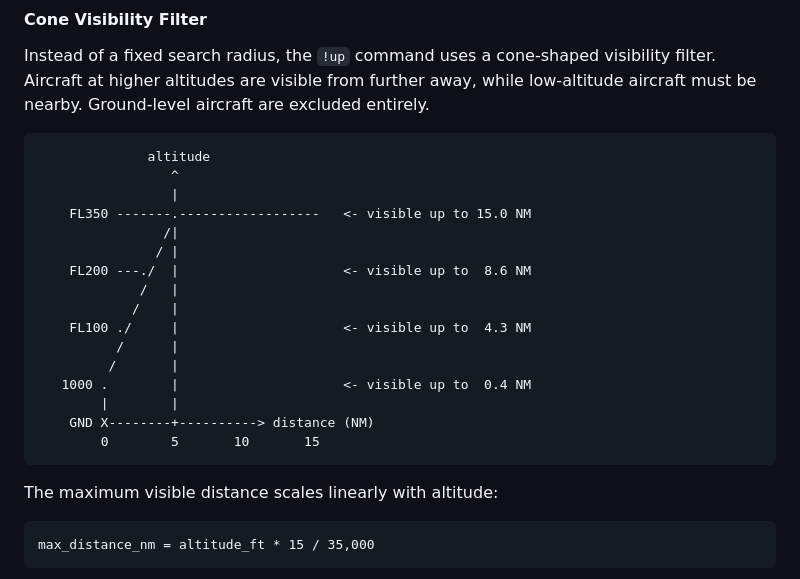
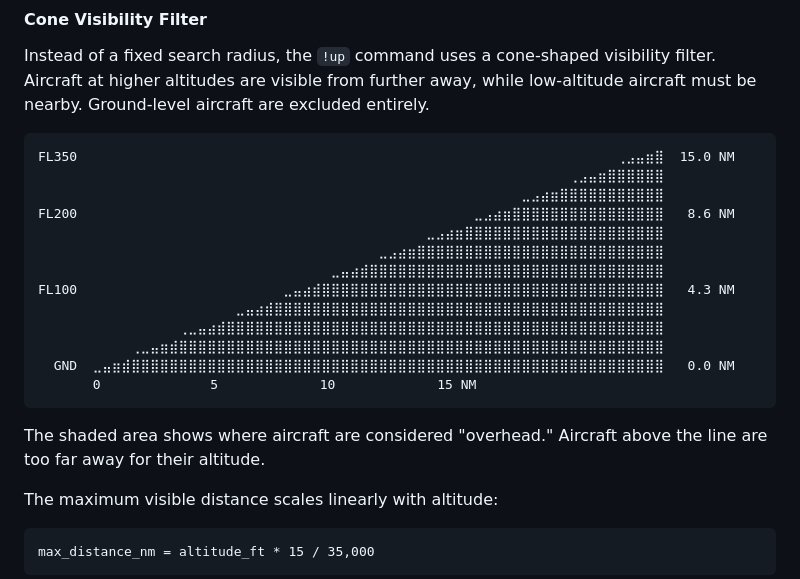
Before and after one commit to Chronophylos/twitch-1337, a Markdown page: README.md, the part around the change. Drawn GitHub-style.

Commit message:
docs: replace ASCII cone diagram with braille dot chart
The old ASCII art had misleading proportions. The new braille chart
accurately plots the linear relationship with a shaded visible region.

Co-Authored-By: Claude Opus 4.6 (1M context) <noreply@anthropic.com>

````diff
--- a/README.md
+++ b/README.md
@@ -47,23 +47,22 @@ Shows aircraft currently flying overhead using live ADS-B data from [adsb.lol](h
 Instead of a fixed search radius, the `!up` command uses a cone-shaped visibility filter. Aircraft at higher altitudes are visible from further away, while low-altitude aircraft must be nearby. Ground-level aircraft are excluded entirely.
 
 ```
-              altitude
-                 ^
-                 |
-    FL350 -------.------------------   <- visible up to 15.0 NM
-                /|
-               / |
-    FL200 ---./  |                     <- visible up to  8.6 NM
-             /   |
-            /    |
-    FL100 ./     |                     <- visible up to  4.3 NM
-          /      |
-         /       |
-   1000 .        |                     <- visible up to  0.4 NM
-        |        |
-    GND X--------+----------> distance (NM)
-        0        5       10       15
+FL350  ⠀⠀⠀⠀⠀⠀⠀⠀⠀⠀⠀⠀⠀⠀⠀⠀⠀⠀⠀⠀⠀⠀⠀⠀⠀⠀⠀⠀⠀⠀⠀⠀⠀⠀⠀⠀⠀⠀⠀⠀⠀⠀⠀⠀⠀⠀⠀⠀⠀⠀⠀⠀⠀⠀⠀⢀⣠⣤⣶⣿  15.0 NM
+       ⠀⠀⠀⠀⠀⠀⠀⠀⠀⠀⠀⠀⠀⠀⠀⠀⠀⠀⠀⠀⠀⠀⠀⠀⠀⠀⠀⠀⠀⠀⠀⠀⠀⠀⠀⠀⠀⠀⠀⠀⠀⠀⠀⠀⠀⠀⠀⠀⠀⠀⢀⣠⣤⣶⣿⣿⣿⣿⣿⣿
+       ⠀⠀⠀⠀⠀⠀⠀⠀⠀⠀⠀⠀⠀⠀⠀⠀⠀⠀⠀⠀⠀⠀⠀⠀⠀⠀⠀⠀⠀⠀⠀⠀⠀⠀⠀⠀⠀⠀⠀⠀⠀⠀⠀⠀⠀⣀⣠⣴⣶⣿⣿⣿⣿⣿⣿⣿⣿⣿⣿⣿
+FL200  ⠀⠀⠀⠀⠀⠀⠀⠀⠀⠀⠀⠀⠀⠀⠀⠀⠀⠀⠀⠀⠀⠀⠀⠀⠀⠀⠀⠀⠀⠀⠀⠀⠀⠀⠀⠀⠀⠀⠀⠀⣀⣠⣴⣶⣿⣿⣿⣿⣿⣿⣿⣿⣿⣿⣿⣿⣿⣿⣿⣿   8.6 NM
+       ⠀⠀⠀⠀⠀⠀⠀⠀⠀⠀⠀⠀⠀⠀⠀⠀⠀⠀⠀⠀⠀⠀⠀⠀⠀⠀⠀⠀⠀⠀⠀⠀⠀⠀⠀⣀⣠⣴⣶⣿⣿⣿⣿⣿⣿⣿⣿⣿⣿⣿⣿⣿⣿⣿⣿⣿⣿⣿⣿⣿
+       ⠀⠀⠀⠀⠀⠀⠀⠀⠀⠀⠀⠀⠀⠀⠀⠀⠀⠀⠀⠀⠀⠀⠀⠀⠀⠀⠀⠀⠀⠀⣀⣠⣴⣶⣿⣿⣿⣿⣿⣿⣿⣿⣿⣿⣿⣿⣿⣿⣿⣿⣿⣿⣿⣿⣿⣿⣿⣿⣿⣿
+       ⠀⠀⠀⠀⠀⠀⠀⠀⠀⠀⠀⠀⠀⠀⠀⠀⠀⠀⠀⠀⠀⠀⠀⠀⠀⣀⣤⣴⣾⣿⣿⣿⣿⣿⣿⣿⣿⣿⣿⣿⣿⣿⣿⣿⣿⣿⣿⣿⣿⣿⣿⣿⣿⣿⣿⣿⣿⣿⣿⣿
+FL100  ⠀⠀⠀⠀⠀⠀⠀⠀⠀⠀⠀⠀⠀⠀⠀⠀⠀⠀⠀⠀⣀⣤⣴⣾⣿⣿⣿⣿⣿⣿⣿⣿⣿⣿⣿⣿⣿⣿⣿⣿⣿⣿⣿⣿⣿⣿⣿⣿⣿⣿⣿⣿⣿⣿⣿⣿⣿⣿⣿⣿   4.3 NM
+       ⠀⠀⠀⠀⠀⠀⠀⠀⠀⠀⠀⠀⠀⠀⠀⣀⣤⣴⣾⣿⣿⣿⣿⣿⣿⣿⣿⣿⣿⣿⣿⣿⣿⣿⣿⣿⣿⣿⣿⣿⣿⣿⣿⣿⣿⣿⣿⣿⣿⣿⣿⣿⣿⣿⣿⣿⣿⣿⣿⣿
+       ⠀⠀⠀⠀⠀⠀⠀⠀⠀⢀⣀⣤⣴⣾⣿⣿⣿⣿⣿⣿⣿⣿⣿⣿⣿⣿⣿⣿⣿⣿⣿⣿⣿⣿⣿⣿⣿⣿⣿⣿⣿⣿⣿⣿⣿⣿⣿⣿⣿⣿⣿⣿⣿⣿⣿⣿⣿⣿⣿⣿
+       ⠀⠀⠀⠀⢀⣀⣤⣶⣾⣿⣿⣿⣿⣿⣿⣿⣿⣿⣿⣿⣿⣿⣿⣿⣿⣿⣿⣿⣿⣿⣿⣿⣿⣿⣿⣿⣿⣿⣿⣿⣿⣿⣿⣿⣿⣿⣿⣿⣿⣿⣿⣿⣿⣿⣿⣿⣿⣿⣿⣿
+  GND  ⣀⣤⣶⣾⣿⣿⣿⣿⣿⣿⣿⣿⣿⣿⣿⣿⣿⣿⣿⣿⣿⣿⣿⣿⣿⣿⣿⣿⣿⣿⣿⣿⣿⣿⣿⣿⣿⣿⣿⣿⣿⣿⣿⣿⣿⣿⣿⣿⣿⣿⣿⣿⣿⣿⣿⣿⣿⣿⣿⣿   0.0 NM
+       0              5             10             15 NM
 ```
+
+The shaded area shows where aircraft are considered "overhead." Aircraft above the line are too far away for their altitude.
 
 The maximum visible distance scales linearly with altitude:
 
````
